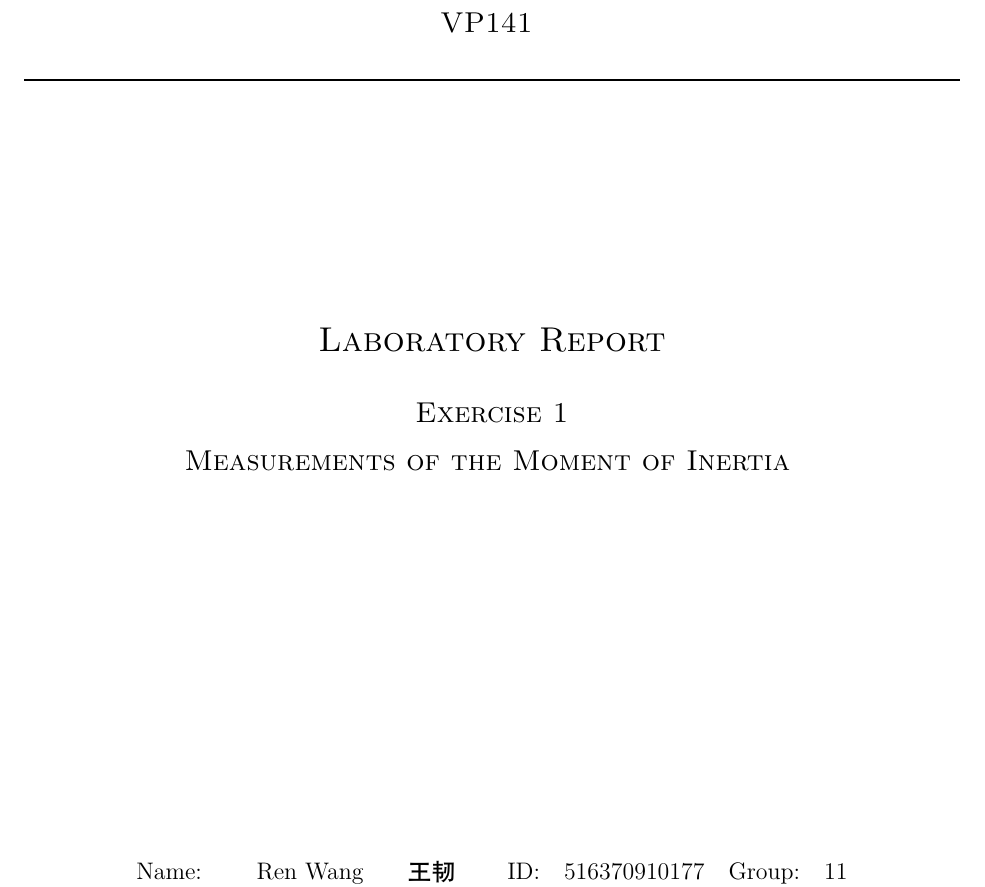
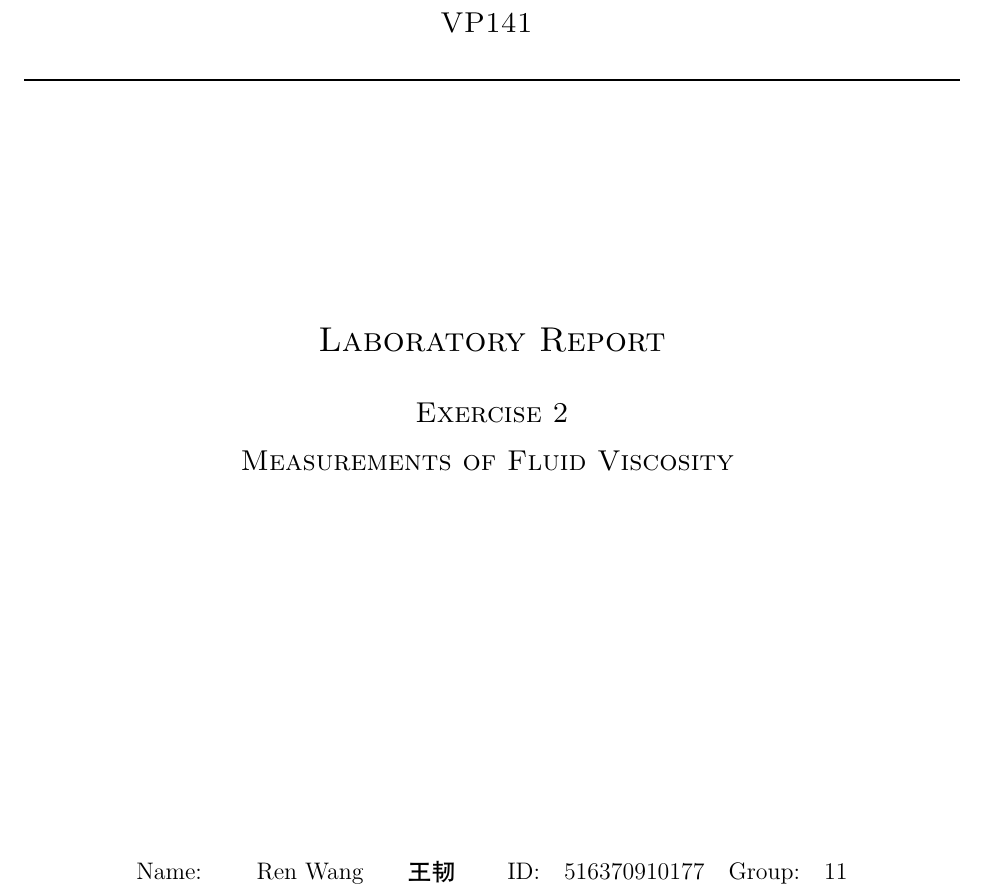
Before and after one commit to iamwrm/VP141_Report_Latex, a LaTeX document (p2ReportWR.tex, which reads cover.tex): part of page 1 of 15, cut so that both start at the same text. Compiled offline with XeLaTeX; a missing font is replaced by an installed copy or a similar font.

Commit message:
change cover

```diff
--- a/cover.tex
+++ b/cover.tex
@@ -26,8 +26,8 @@
 
 {
 \large
-\textsc{Exercise 1} \\
-\textsc{Measurements of the Moment of Inertia}
+\textsc{Exercise 2} \\
+\textsc{Measurements of Fluid Viscosity}
 }
 
 \end{center}
```
